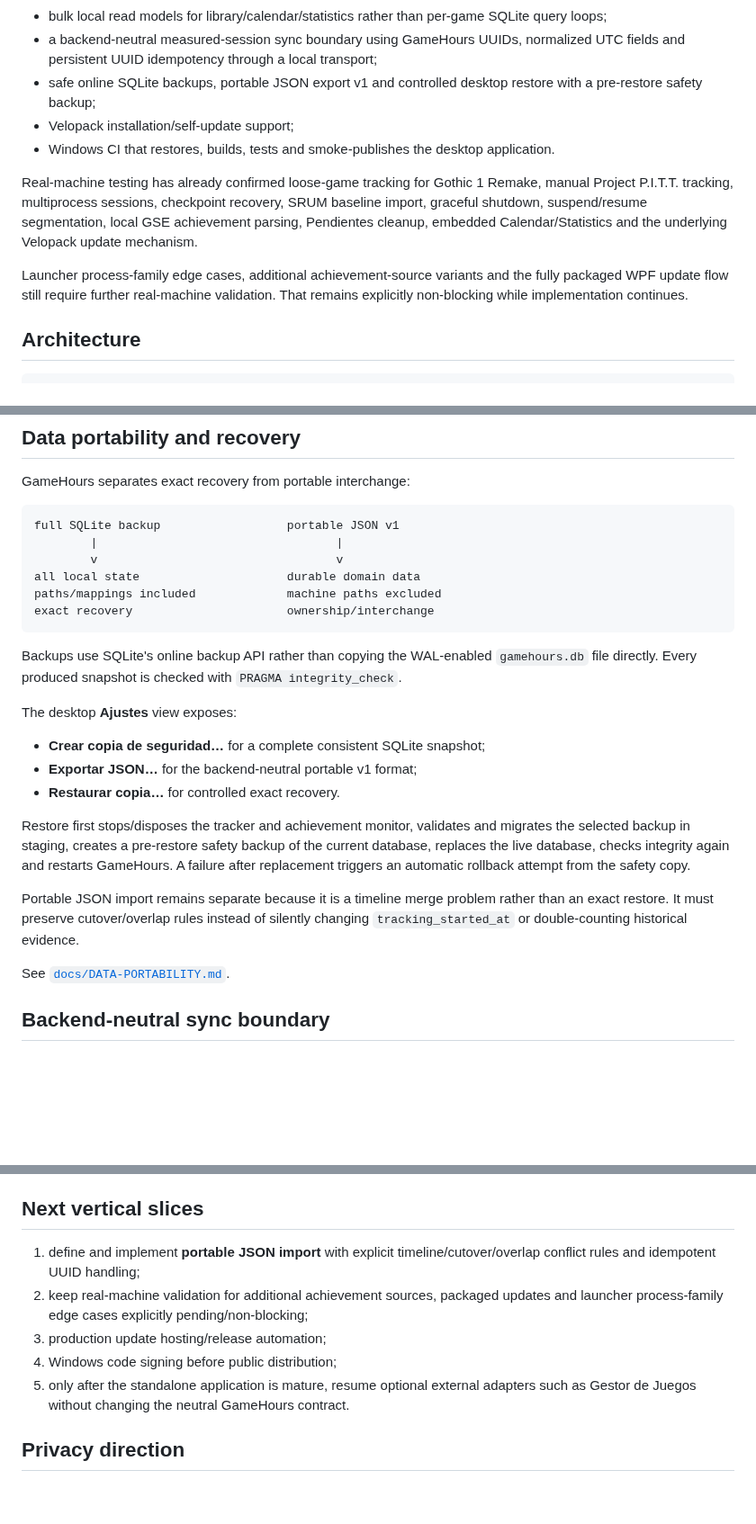
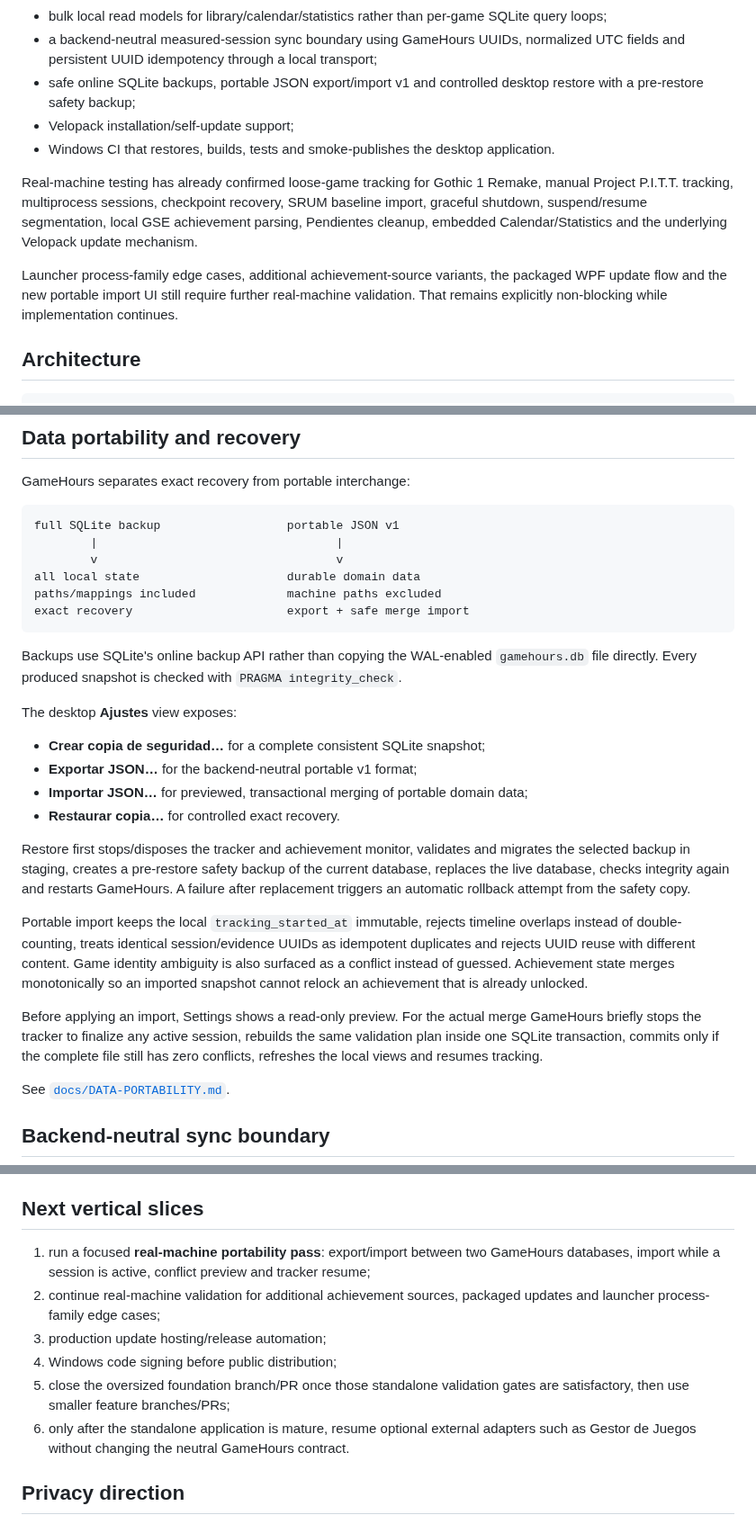
Before and after one commit to Ayerdi/GameHours, a Markdown page: README.md, 3 parts joined by grey strips. Shown at 90% size. Drawn GitHub-style; blank space fills up the shorter version.

Commit message:
docs: advance standalone portability roadmap

````diff
--- a/README.md
+++ b/README.md
@@ -18,13 +18,13 @@ The repository contains a working local foundation with:
 - integrated **Biblioteca · Actividad · Calendario · Estadísticas · Pendientes · Ajustes** desktop navigation;
 - bulk local read models for library/calendar/statistics rather than per-game SQLite query loops;
 - a backend-neutral measured-session sync boundary using GameHours UUIDs, normalized UTC fields and persistent UUID idempotency through a local transport;
-- safe online SQLite backups, portable JSON export v1 and controlled desktop restore with a pre-restore safety backup;
+- safe online SQLite backups, portable JSON export/import v1 and controlled desktop restore with a pre-restore safety backup;
 - Velopack installation/self-update support;
 - Windows CI that restores, builds, tests and smoke-publishes the desktop application.
 
 Real-machine testing has already confirmed loose-game tracking for Gothic 1 Remake, manual Project P.I.T.T. tracking, multiprocess sessions, checkpoint recovery, SRUM baseline import, graceful shutdown, suspend/resume segmentation, local GSE achievement parsing, Pendientes cleanup, embedded Calendar/Statistics and the underlying Velopack update mechanism.
 
-Launcher process-family edge cases, additional achievement-source variants and the fully packaged WPF update flow still require further real-machine validation. That remains explicitly non-blocking while implementation continues.
+Launcher process-family edge cases, additional achievement-source variants, the packaged WPF update flow and the new portable import UI still require further real-machine validation. That remains explicitly non-blocking while implementation continues.
 
 ## Architecture
 
@@ -149,7 +149,7 @@ full SQLite backup                  portable JSON v1
         v                                  v
 all local state                     durable domain data
 paths/mappings included             machine paths excluded
-exact recovery                      ownership/interchange
+exact recovery                      export + safe merge import
 ```
 
 Backups use SQLite's online backup API rather than copying the WAL-enabled `gamehours.db` file directly. Every produced snapshot is checked with `PRAGMA integrity_check`.
@@ -158,11 +158,14 @@ The desktop **Ajustes** view exposes:
 
 - **Crear copia de seguridad…** for a complete consistent SQLite snapshot;
 - **Exportar JSON…** for the backend-neutral portable v1 format;
+- **Importar JSON…** for previewed, transactional merging of portable domain data;
 - **Restaurar copia…** for controlled exact recovery.
 
 Restore first stops/disposes the tracker and achievement monitor, validates and migrates the selected backup in staging, creates a pre-restore safety backup of the current database, replaces the live database, checks integrity again and restarts GameHours. A failure after replacement triggers an automatic rollback attempt from the safety copy.
 
-Portable JSON import remains separate because it is a timeline merge problem rather than an exact restore. It must preserve cutover/overlap rules instead of silently changing `tracking_started_at` or double-counting historical evidence.
+Portable import keeps the local `tracking_started_at` immutable, rejects timeline overlaps instead of double-counting, treats identical session/evidence UUIDs as idempotent duplicates and rejects UUID reuse with different content. Game identity ambiguity is also surfaced as a conflict instead of guessed. Achievement state merges monotonically so an imported snapshot cannot relock an achievement that is already unlocked.
+
+Before applying an import, Settings shows a read-only preview. For the actual merge GameHours briefly stops the tracker to finalize any active session, rebuilds the same validation plan inside one SQLite transaction, commits only if the complete file still has zero conflicts, refreshes the local views and resumes tracking.
 
 See [`docs/DATA-PORTABILITY.md`](docs/DATA-PORTABILITY.md).
 
@@ -243,11 +246,12 @@ See [`docs/UPDATES.md`](docs/UPDATES.md).
 
 ## Next vertical slices
 
-1. define and implement **portable JSON import** with explicit timeline/cutover/overlap conflict rules and idempotent UUID handling;
-2. keep real-machine validation for additional achievement sources, packaged updates and launcher process-family edge cases explicitly pending/non-blocking;
+1. run a focused **real-machine portability pass**: export/import between two GameHours databases, import while a session is active, conflict preview and tracker resume;
+2. continue real-machine validation for additional achievement sources, packaged updates and launcher process-family edge cases;
 3. production update hosting/release automation;
 4. Windows code signing before public distribution;
-5. only after the standalone application is mature, resume optional external adapters such as Gestor de Juegos without changing the neutral GameHours contract.
+5. close the oversized foundation branch/PR once those standalone validation gates are satisfactory, then use smaller feature branches/PRs;
+6. only after the standalone application is mature, resume optional external adapters such as Gestor de Juegos without changing the neutral GameHours contract.
 
 ## Privacy direction
 
````
